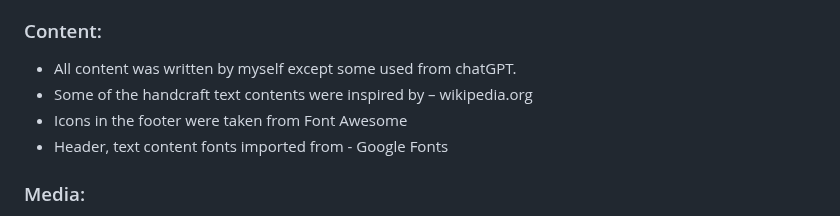
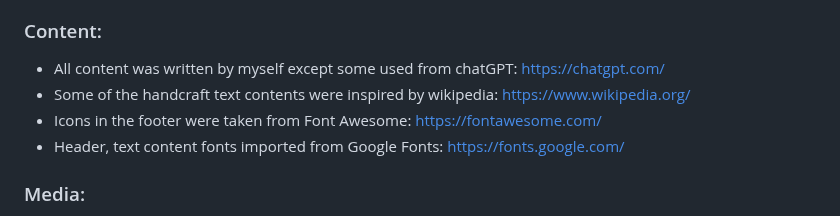
Before and after one commit to sowmya1283/handmadehobbies, a Markdown page: README.md, the part around the change. GitHub-like rendering.

Commit message:
Updated content links in readme file

```diff
--- a/README.md
+++ b/README.md
@@ -311,10 +311,10 @@ This project could not have happened without the support of the following people
 
 ### Content:
 
-- All content was written by myself except some used from chatGPT.
-- Some of the handcraft text contents were inspired by – wikipedia.org
-- Icons in the footer were taken from Font Awesome
-- Header, text content fonts imported from - Google Fonts
+- All content was written by myself except some used from chatGPT: https://chatgpt.com/
+- Some of the handcraft text contents were inspired by wikipedia: https://www.wikipedia.org/
+- Icons in the footer were taken from Font Awesome: https://fontawesome.com/
+- Header, text content fonts imported from Google Fonts: https://fonts.google.com/
 
 ### Media:
 
```
